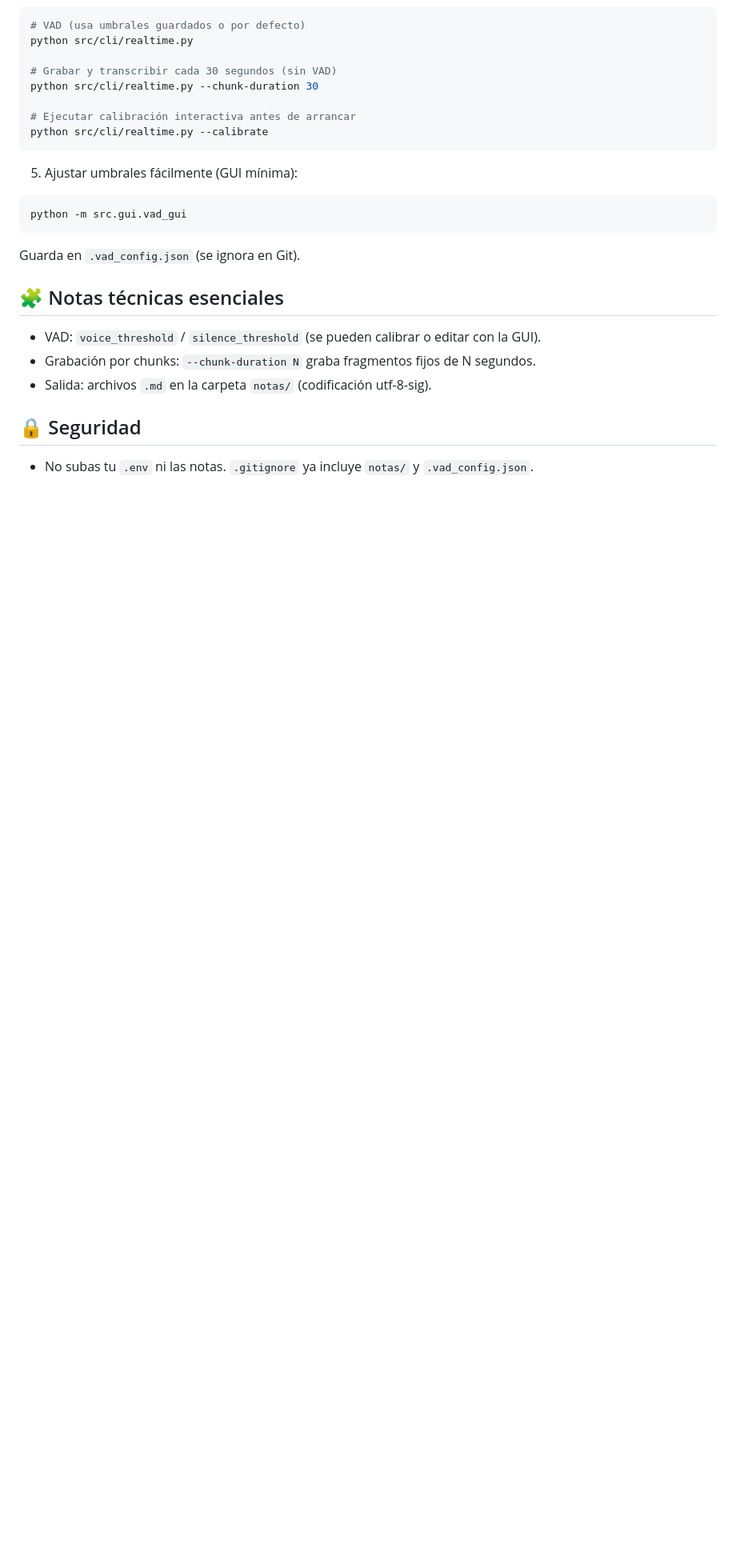
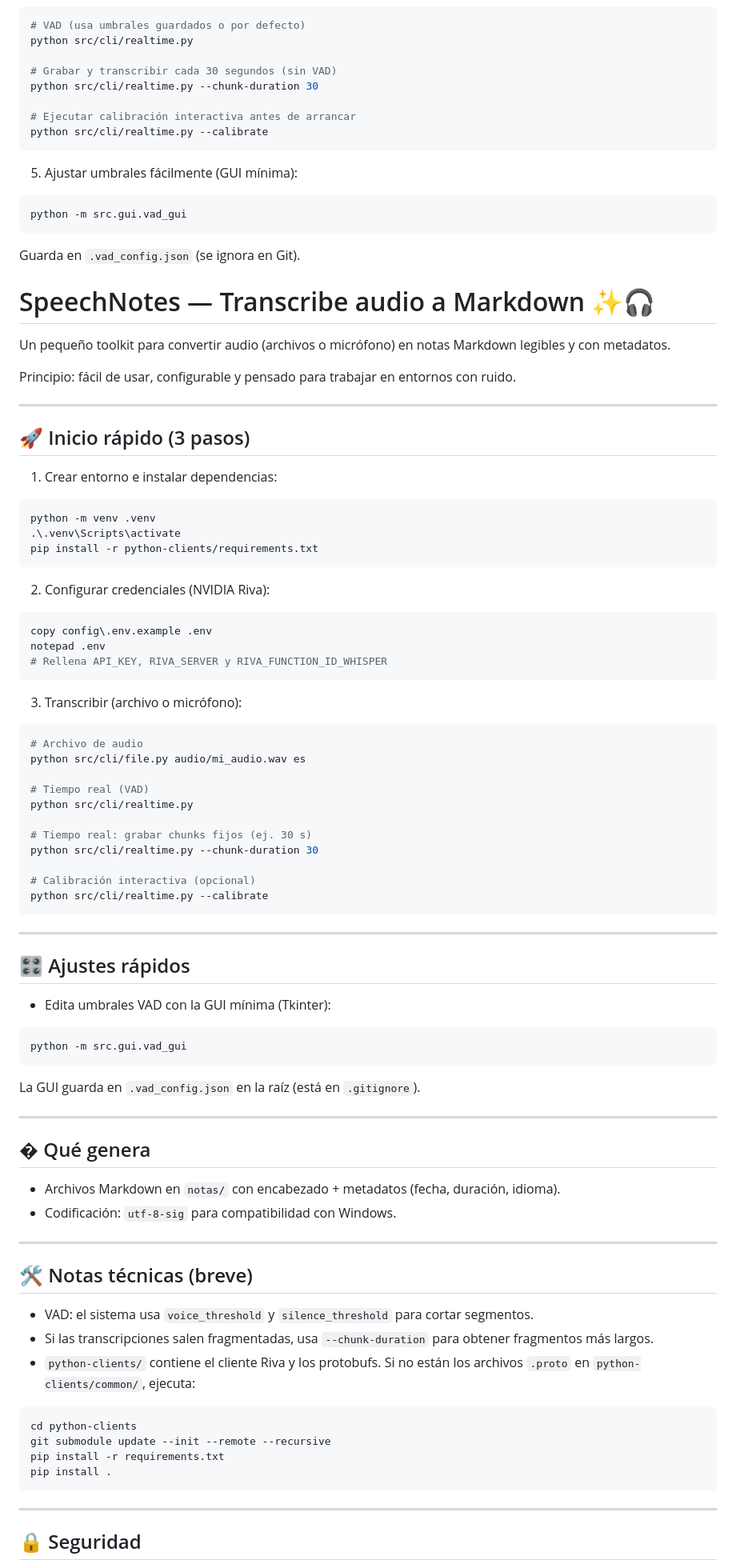
Before and after one commit to gamurigm/SpeechNotes, a Markdown page: README.md, the part around one of its changes. Shown at 80% size. Drawn GitHub-style; blank space fills up the shorter version.

Commit message:
README upt

````diff
--- a/README.md
+++ b/README.md
@@ -70,11 +70,83 @@ python -m src.gui.vad_gui
 ```
 Guarda en `.vad_config.json` (se ignora en Git).
 
-## 🧩 Notas técnicas esenciales
-- VAD: `voice_threshold` / `silence_threshold` (se pueden calibrar o editar con la GUI).
-- Grabación por chunks: `--chunk-duration N` graba fragmentos fijos de N segundos.
-- Salida: archivos `.md` en la carpeta `notas/` (codificación utf-8-sig).
+# SpeechNotes — Transcribe audio a Markdown ✨🎧
+
+Un pequeño toolkit para convertir audio (archivos o micrófono) en notas Markdown legibles y con metadatos.
+
+Principio: fácil de usar, configurable y pensado para trabajar en entornos con ruido.
+
+---
+
+## 🚀 Inicio rápido (3 pasos)
+
+1) Crear entorno e instalar dependencias:
+
+```powershell
+python -m venv .venv
+.\.venv\Scripts\activate
+pip install -r python-clients/requirements.txt
+```
+
+2) Configurar credenciales (NVIDIA Riva):
+
+```powershell
+copy config\.env.example .env
+notepad .env
+# Rellena API_KEY, RIVA_SERVER y RIVA_FUNCTION_ID_WHISPER
+```
+
+3) Transcribir (archivo o micrófono):
+
+```powershell
+# Archivo de audio
+python src/cli/file.py audio/mi_audio.wav es
+
+# Tiempo real (VAD)
+python src/cli/realtime.py
+
+# Tiempo real: grabar chunks fijos (ej. 30 s)
+python src/cli/realtime.py --chunk-duration 30
+
+# Calibración interactiva (opcional)
+python src/cli/realtime.py --calibrate
+```
+
+---
+
+## 🎛️ Ajustes rápidos
+
+- Edita umbrales VAD con la GUI mínima (Tkinter):
+
+```powershell
+python -m src.gui.vad_gui
+```
+
+La GUI guarda en `.vad_config.json` en la raíz (está en `.gitignore`).
+
+---
+
+## � Qué genera
+
+- Archivos Markdown en `notas/` con encabezado + metadatos (fecha, duración, idioma).
+- Codificación: `utf-8-sig` para compatibilidad con Windows.
+
+---
+
+## 🛠️ Notas técnicas (breve)
+
+- VAD: el sistema usa `voice_threshold` y `silence_threshold` para cortar segmentos.
+- Si las transcripciones salen fragmentadas, usa `--chunk-duration` para obtener fragmentos más largos.
+- `python-clients/` contiene el cliente Riva y los protobufs. Si no están los archivos `.proto` en `python-clients/common/`, ejecuta:
+
+```powershell
+cd python-clients
+git submodule update --init --remote --recursive
+pip install -r requirements.txt
+pip install .
+```
+
+---
 
 ## 🔒 Seguridad
-- No subas tu `.env` ni las notas. `.gitignore` ya incluye `notas/` y `.vad_config.json`.
 
````
Also changed, not shown: other parts of README.md (+16 -6 lines).
